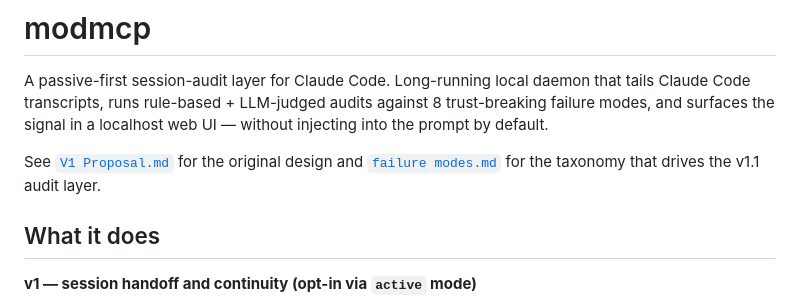
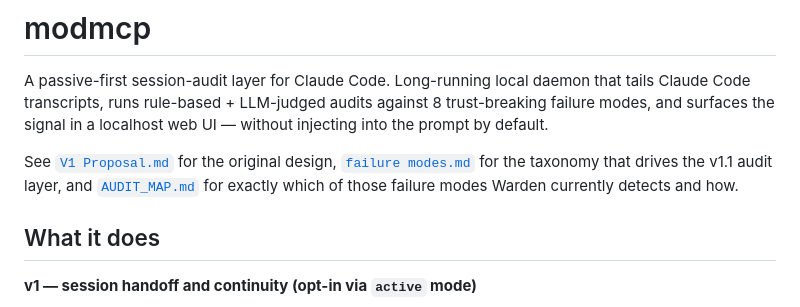
Before and after one commit to bifurcatelabs/tailward, a Markdown page: README.md, the part around the change. Drawn GitHub-style.

```diff
--- a/README.md
+++ b/README.md
@@ -2,7 +2,7 @@
 
 A passive-first session-audit layer for Claude Code. Long-running local daemon that tails Claude Code transcripts, runs rule-based + LLM-judged audits against 8 trust-breaking failure modes, and surfaces the signal in a localhost web UI — without injecting into the prompt by default.
 
-See [`V1 Proposal.md`](V1%20Proposal.md) for the original design and [`failure modes.md`](failure%20modes.md) for the taxonomy that drives the v1.1 audit layer.
+See [`V1 Proposal.md`](V1%20Proposal.md) for the original design, [`failure modes.md`](failure%20modes.md) for the taxonomy that drives the v1.1 audit layer, and [`AUDIT_MAP.md`](AUDIT_MAP.md) for exactly which of those failure modes Warden currently detects and how.
 
 ## What it does
 
```
Also changed, not shown: AUDIT_MAP.md (added, +245 -0 lines), failure modes.md (+3 -0 lines).
